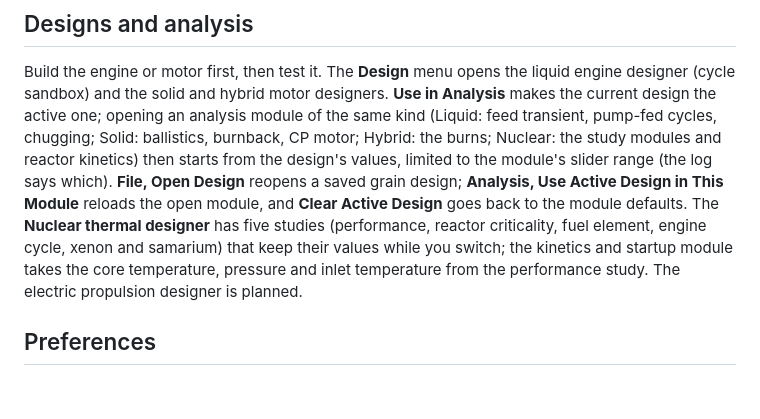
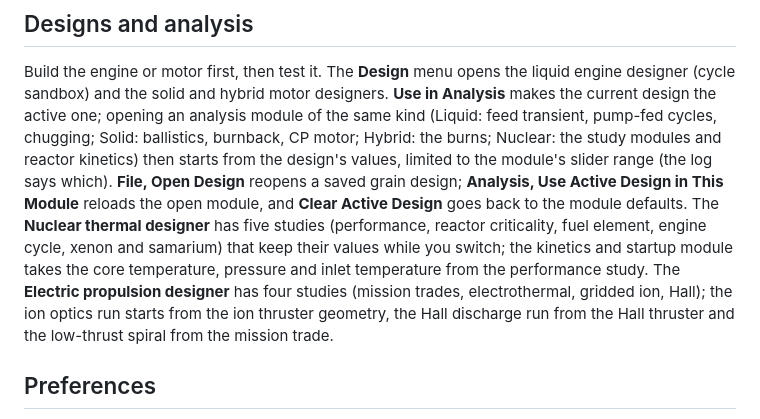
Before and after one commit to Chiyami1213/propsim, a Markdown page: GUIDE.md, the part around the change. Rendered like a GitHub page; blank space fills up the shorter version.

```diff
--- a/GUIDE.md
+++ b/GUIDE.md
@@ -168,7 +168,9 @@ Hybrid: the burns; Nuclear: the study modules and reactor kinetics) then starts
 **File, Open Design** reopens a saved grain design; **Analysis, Use Active Design in This Module** reloads the open
 module, and **Clear Active Design** goes back to the module defaults. The **Nuclear thermal designer** has five studies (performance, reactor criticality, fuel element, engine cycle, xenon and
 samarium) that keep their values while you switch; the kinetics and startup module takes the core temperature, pressure and
-inlet temperature from the performance study. The electric propulsion designer is planned.
+inlet temperature from the performance study. The **Electric propulsion designer** has four studies (mission trades, electrothermal, gridded ion, Hall); the ion
+optics run starts from the ion thruster geometry, the Hall discharge run from the Hall thruster and the low-thrust
+spiral from the mission trade.
 
 ## Preferences
 
```
Also changed, not shown: CHANGELOG.md (+3 -1 lines), README.md (+4 -0 lines), docs/gallery/electric-designer.png (added), 7 other files.
